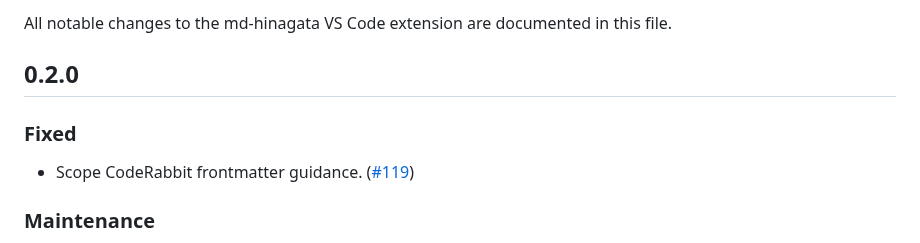
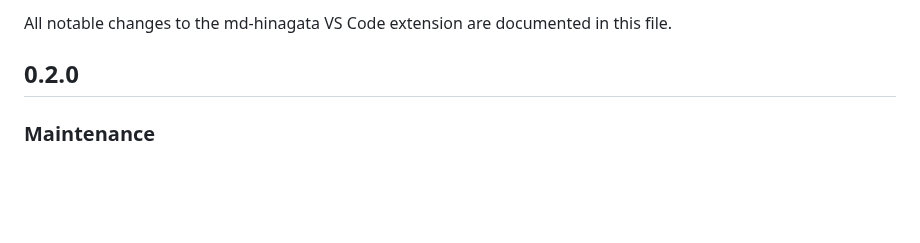
Before and after one commit to shm11C3/md-hinagata, a Markdown page: apps/vscode-extension/CHANGELOG.md, the part around the change. Rendered like a GitHub page; blank space fills up the shorter version.

Commit message:
chore: update extension changelog for 0.2.0

```diff
--- a/apps/vscode-extension/CHANGELOG.md
+++ b/apps/vscode-extension/CHANGELOG.md
@@ -3,10 +3,6 @@
 All notable changes to the md-hinagata VS Code extension are documented in this file.
 
 ## 0.2.0
-
-### Fixed
-
-- Scope CodeRabbit frontmatter guidance. ([#119](https://github.com/shm11C3/md-hinagata/pull/119))
 
 ### Maintenance
 
```
